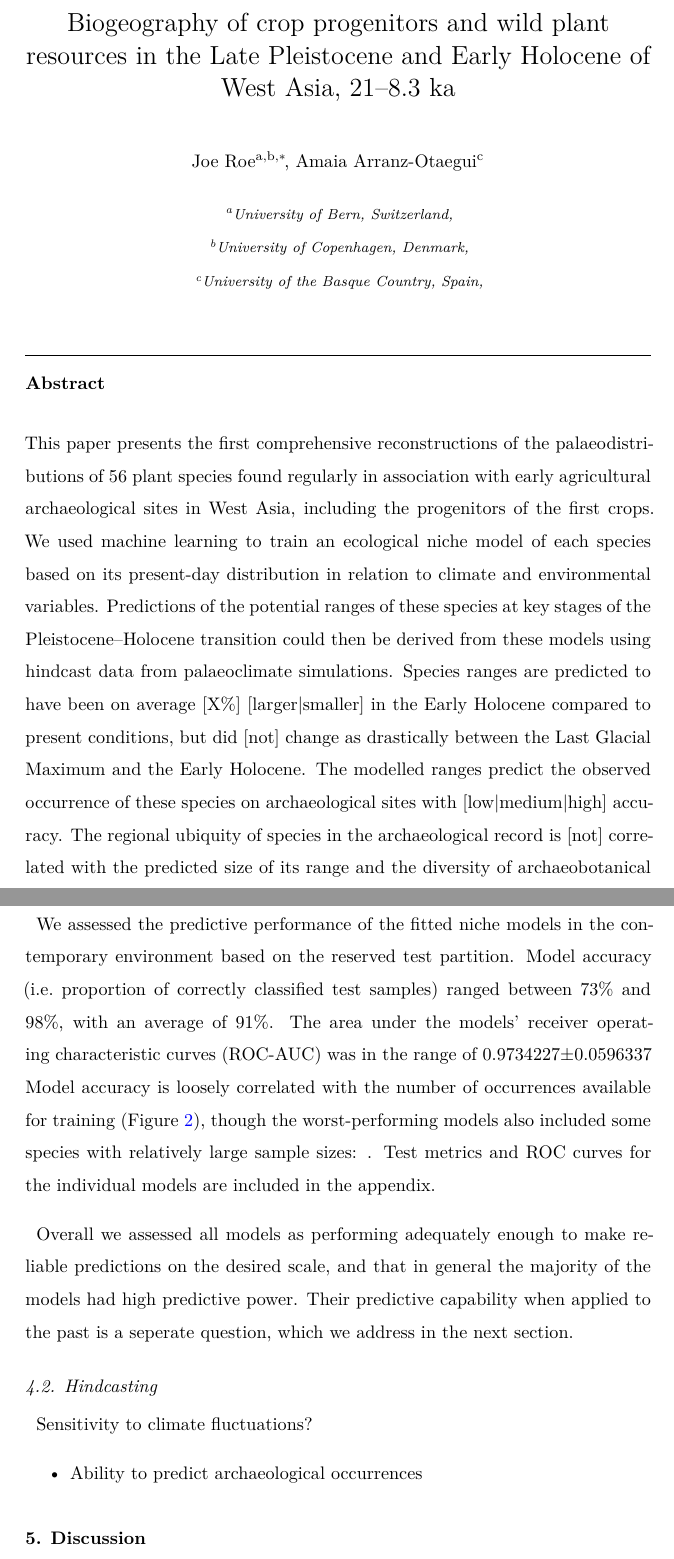
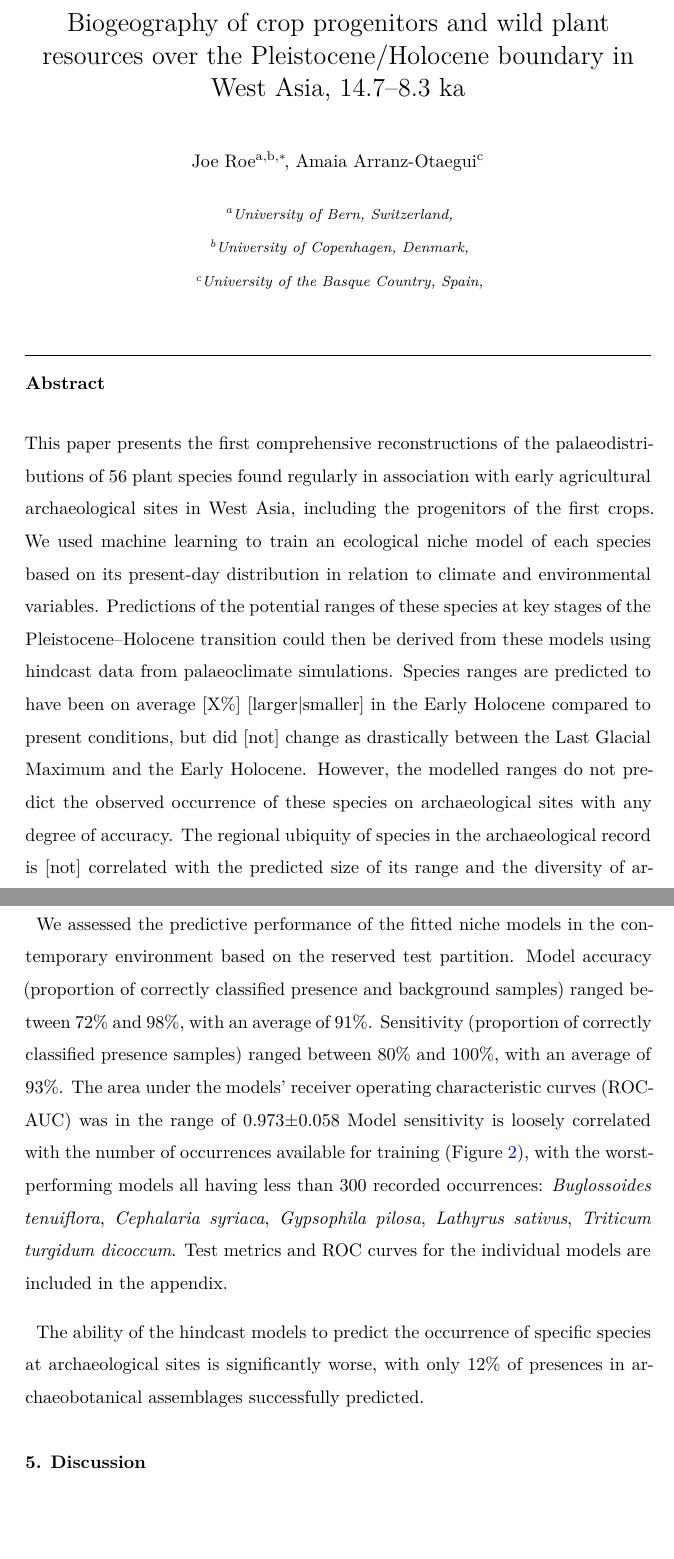
Before and after one commit to joeroe/WAsiaPaleoFloraENM, a LaTeX paper (analysis/paper.tex): two parts of pages 1 and 13 of 18, joined at a grey line, cut so that both start at the same text, the shorter picture padded with empty space. The pictures show the PDF file analysis/paper.pdf that the author committed with the source.

Commit message:
Add discussion of comparison with arch data
Removing LGM and HS1 as we don't have sites from them

```diff
--- a/analysis/paper.tex
+++ b/analysis/paper.tex
@@ -150,7 +150,7 @@
 \IfFileExists{xurl.sty}{\usepackage{xurl}}{} % add URL line breaks if available
 \urlstyle{same} % disable monospaced font for URLs
 \hypersetup{
-  pdftitle={Biogeography of crop progenitors and wild plant resources in the Late Pleistocene and Early Holocene of West Asia, 21--8.3 ka},
+  pdftitle={Biogeography of crop progenitors and wild plant resources over the Pleistocene/Holocene boundary in West Asia, 14.7--8.3 ka},
   pdfauthor={Joe Roe; Amaia Arranz-Otaegui},
   colorlinks=true,
   linkcolor={blue},
@@ -164,8 +164,8 @@
 \begin{document}
 
 \begin{frontmatter}
-\title{Biogeography of crop progenitors and wild plant resources in the
-Late Pleistocene and Early Holocene of West Asia, 21--8.3 ka}
+\title{Biogeography of crop progenitors and wild plant resources over
+the Pleistocene/Holocene boundary in West Asia, 14.7--8.3 ka}
 \author[1,2]{Joe Roe%
 \corref{cor1}%
 }
@@ -199,13 +199,6 @@ models using hindcast data from palaeoclimate simulations. Species
 ranges are predicted to have been on average {[}X\%{]}
 {[}larger\textbar smaller{]} in the Early Holocene compared to present
 conditions, but did {[}not{]} change as drastically between the Last
-Glacial Maximum and the Early Holocene. The modelled ranges predict the
-observed occurrence of these species on archaeological sites with
-{[}low\textbar medium\textbar high{]} accuracy. The regional ubiquity of
-species in the archaeological record is {[}not{]} correlated with the
-predicted size of its range and the diversity of archaeobotanical
-assemblages is {[}not{]} correlated with the predicted diversity of its
-environs. This indicates that trends in taxonomic composition of the
-archaeobotanical record is {[}not{]} likely to have been influenced by
-environmental change and species turnover, in addition to human economic
-choices.
+Glacial Maximum and the Early Holocene. However, the modelled ranges do
+not predict the observed occurrence of these species on archaeological
+sites with any degree of accuracy. The regional ubiquity of species in
@@ -212,3 +210,4 @@ choices.
+change and species turnover, in addition to human economic choices.
 \end{abstract}
 
 
@@ -812,31 +810,22 @@ and model accuracy on test dataset}
 
 We assessed the predictive performance of the fitted niche models in the
 contemporary environment based on the reserved test partition. Model
-accuracy (i.e.~proportion of correctly classified test samples) ranged
-between 73\% and 98\%, with an average of 91\%. The area under the
+accuracy (proportion of correctly classified presence and background
+samples) ranged between 72\% and 98\%, with an average of 91\%.
+Sensitivity (proportion of correctly classified presence samples) ranged
+between 80\% and 100\%, with an average of 93\%. The area under the
 models' receiver operating characteristic curves (ROC-AUC) was in the
-range of 0.9734227±0.0596337 Model accuracy is loosely correlated with
-the number of occurrences available for training
-(Figure~\ref{fig-model-accuracy-vs-n_occ}), though the worst-performing
-models also included some species with relatively large sample sizes: .
-Test metrics and ROC curves for the individual models are included in
-the appendix.
+range of 0.973±0.058 Model sensitivity is loosely correlated with the
+number of occurrences available for training
+(Figure~\ref{fig-model-sensitivity-vs-n_occ}), with the worst-performing
+models all having less than 300 recorded occurrences: \emph{Buglossoides
+tenuiflora}, \emph{Cephalaria syriaca}, \emph{Gypsophila pilosa},
+\emph{Lathyrus sativus}, \emph{Triticum turgidum dicoccum}. Test metrics
+and ROC curves for the individual models are included in the appendix.
 
-Overall we assessed all models as performing adequately enough to make
-reliable predictions on the desired scale, and that in general the
-majority of the models had high predictive power. Their predictive
-capability when applied to the past is a seperate question, which we
-address in the next section.
-
-\subsection{Hindcasting}\label{hindcasting}
-
-Sensitivity to climate fluctuations?
-
-\begin{itemize}
-\tightlist
-\item
-  Ability to predict archaeological occurrences
-\end{itemize}
+The ability of the hindcast models to predict the occurrence of specific
+species at archaeological sites is significantly worse, with only 12\%
+of presences in archaeobotanical assemblages successfully predicted.
 
 \section{Discussion}\label{discussion}
 
@@ -868,3 +854,7 @@ Sensitivity to climate fluctuations?
   \end{itemize}
 \end{itemize}
 
+\subsection{Comparison with archaeobotanical
+data}\label{comparison-with-archaeobotanical-data}
+
+The failure of our hindcast models to predict the occurrence of species
```
Also changed, not shown: analysis/paper.pdf, analysis/paper_files/figure-pdf/fig-model-sensitivity-vs-n_occ-1.pdf (added), analysis/paper_files/figure-pdf/fig-region-1.pdf, analysis/paper.tex (75 more changed lines), 1 other file.
